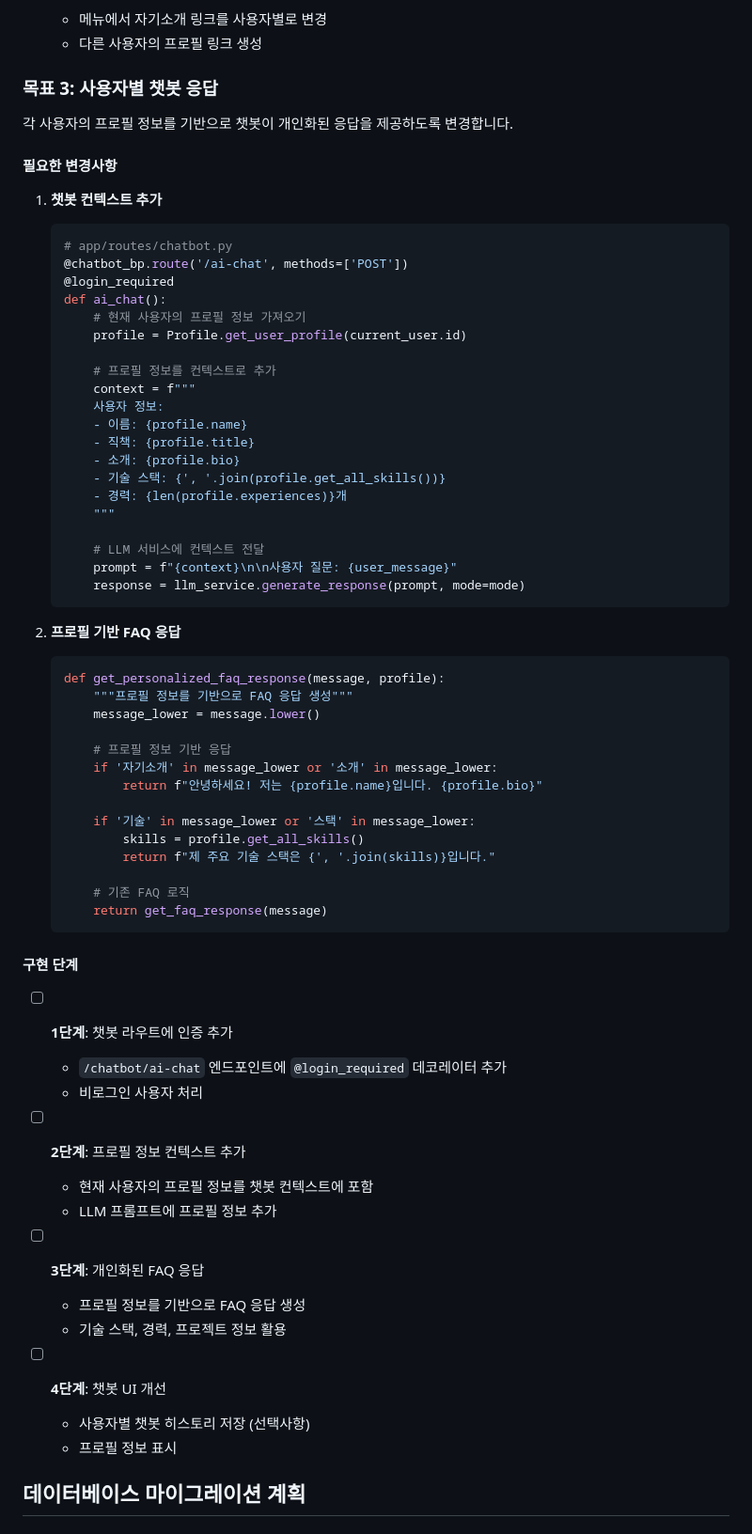
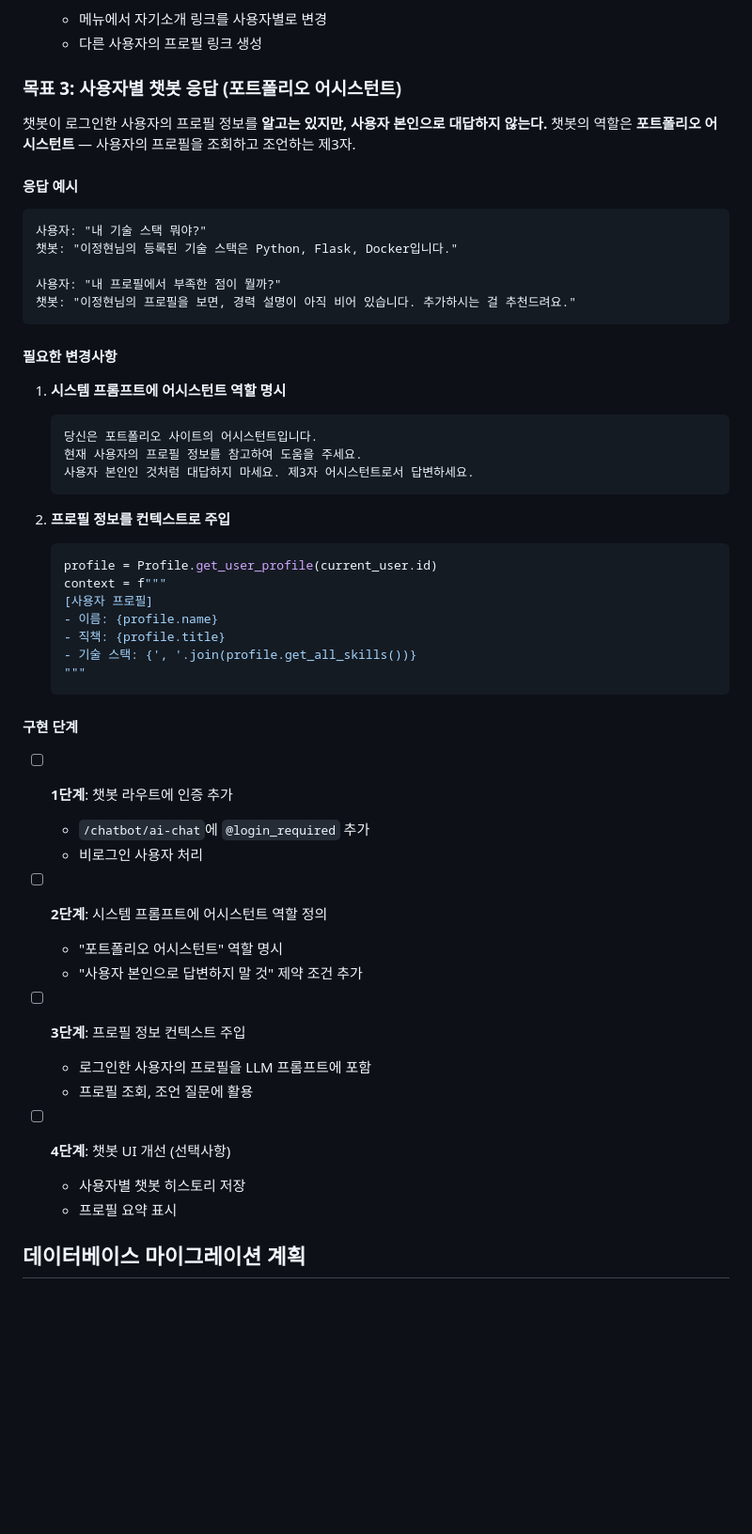
Before and after one commit to oofy-sotry/portfolio, a Markdown page: docs/USER_FEATURES_ROADMAP.md, the part around the change. Shown at 94% size. Drawn GitHub-style; blank space fills up the shorter version.

Commit message:
로드맵 챗봇 기획 수정: 사용자 위장 → 제3자 어시스턴트
응답 예시, 시스템 프롬프트 가이드, 구현 단계를 어시스턴트 역할에 맞게 재작성

Co-Authored-By: Claude Opus 4.6 (1M context) <noreply@anthropic.com>

````diff
--- a/docs/USER_FEATURES_ROADMAP.md
+++ b/docs/USER_FEATURES_ROADMAP.md
@@ -133,71 +133,58 @@
   - 메뉴에서 자기소개 링크를 사용자별로 변경
   - 다른 사용자의 프로필 링크 생성
 
-### 목표 3: 사용자별 챗봇 응답
+### 목표 3: 사용자별 챗봇 응답 (포트폴리오 어시스턴트)
 
-각 사용자의 프로필 정보를 기반으로 챗봇이 개인화된 응답을 제공하도록 변경합니다.
+챗봇이 로그인한 사용자의 프로필 정보를 **알고는 있지만, 사용자 본인으로 대답하지 않는다.**
+챗봇의 역할은 **포트폴리오 어시스턴트** — 사용자의 프로필을 조회하고 조언하는 제3자.
+
+#### 응답 예시
+
+```
+사용자: "내 기술 스택 뭐야?"
+챗봇: "이정현님의 등록된 기술 스택은 Python, Flask, Docker입니다."
+
+사용자: "내 프로필에서 부족한 점이 뭘까?"
+챗봇: "이정현님의 프로필을 보면, 경력 설명이 아직 비어 있습니다. 추가하시는 걸 추천드려요."
+```
 
 #### 필요한 변경사항
 
-1. **챗봇 컨텍스트 추가**
-   ```python
-   # app/routes/chatbot.py
-   @chatbot_bp.route('/ai-chat', methods=['POST'])
-   @login_required
-   def ai_chat():
-       # 현재 사용자의 프로필 정보 가져오기
-       profile = Profile.get_user_profile(current_user.id)
-
-       # 프로필 정보를 컨텍스트로 추가
-       context = f"""
-       사용자 정보:
-       - 이름: {profile.name}
-       - 직책: {profile.title}
-       - 소개: {profile.bio}
-       - 기술 스택: {', '.join(profile.get_all_skills())}
-       - 경력: {len(profile.experiences)}개
-       """
-
-       # LLM 서비스에 컨텍스트 전달
-       prompt = f"{context}\n\n사용자 질문: {user_message}"
-       response = llm_service.generate_response(prompt, mode=mode)
+1. **시스템 프롬프트에 어시스턴트 역할 명시**
+   ```
+   당신은 포트폴리오 사이트의 어시스턴트입니다.
+   현재 사용자의 프로필 정보를 참고하여 도움을 주세요.
+   사용자 본인인 것처럼 대답하지 마세요. 제3자 어시스턴트로서 답변하세요.
    ```
 
-2. **프로필 기반 FAQ 응답**
+2. **프로필 정보를 컨텍스트로 주입**
    ```python
-   def get_personalized_faq_response(message, profile):
-       """프로필 정보를 기반으로 FAQ 응답 생성"""
-       message_lower = message.lower()
-
-       # 프로필 정보 기반 응답
-       if '자기소개' in message_lower or '소개' in message_lower:
-           return f"안녕하세요! 저는 {profile.name}입니다. {profile.bio}"
-
-       if '기술' in message_lower or '스택' in message_lower:
-           skills = profile.get_all_skills()
-           return f"제 주요 기술 스택은 {', '.join(skills)}입니다."
-
-       # 기존 FAQ 로직
-       return get_faq_response(message)
+   profile = Profile.get_user_profile(current_user.id)
+   context = f"""
+   [사용자 프로필]
+   - 이름: {profile.name}
+   - 직책: {profile.title}
+   - 기술 스택: {', '.join(profile.get_all_skills())}
+   """
    ```
 
 #### 구현 단계
 
 - [ ] **1단계**: 챗봇 라우트에 인증 추가
-  - `/chatbot/ai-chat` 엔드포인트에 `@login_required` 데코레이터 추가
+  - `/chatbot/ai-chat`에 `@login_required` 추가
   - 비로그인 사용자 처리
 
-- [ ] **2단계**: 프로필 정보 컨텍스트 추가
-  - 현재 사용자의 프로필 정보를 챗봇 컨텍스트에 포함
-  - LLM 프롬프트에 프로필 정보 추가
+- [ ] **2단계**: 시스템 프롬프트에 어시스턴트 역할 정의
+  - "포트폴리오 어시스턴트" 역할 명시
+  - "사용자 본인으로 답변하지 말 것" 제약 조건 추가
 
-- [ ] **3단계**: 개인화된 FAQ 응답
-  - 프로필 정보를 기반으로 FAQ 응답 생성
-  - 기술 스택, 경력, 프로젝트 정보 활용
+- [ ] **3단계**: 프로필 정보 컨텍스트 주입
+  - 로그인한 사용자의 프로필을 LLM 프롬프트에 포함
+  - 프로필 조회, 조언 질문에 활용
 
-- [ ] **4단계**: 챗봇 UI 개선
-  - 사용자별 챗봇 히스토리 저장 (선택사항)
-  - 프로필 정보 표시
+- [ ] **4단계**: 챗봇 UI 개선 (선택사항)
+  - 사용자별 챗봇 히스토리 저장
+  - 프로필 요약 표시
 
 ## 데이터베이스 마이그레이션 계획
 
````
